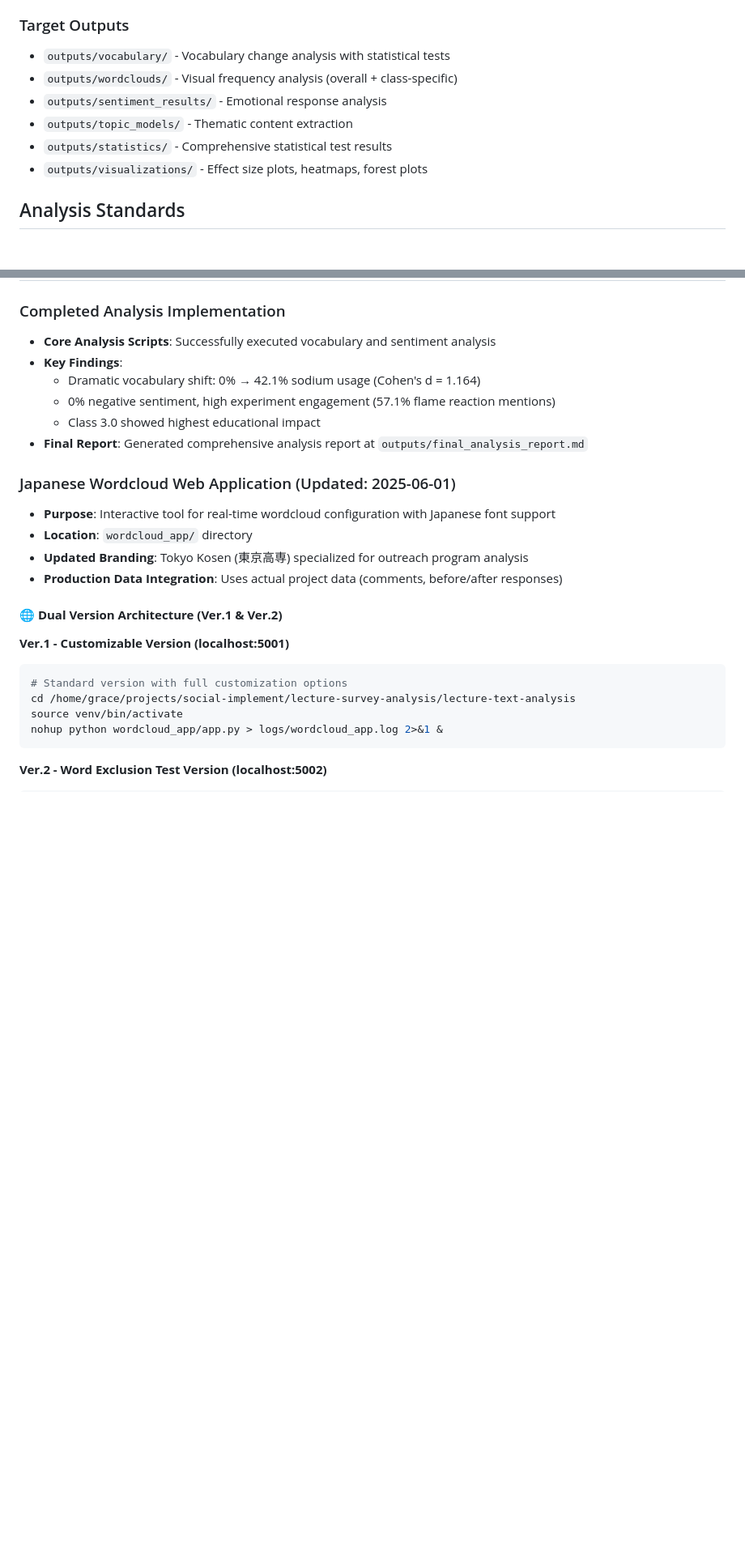
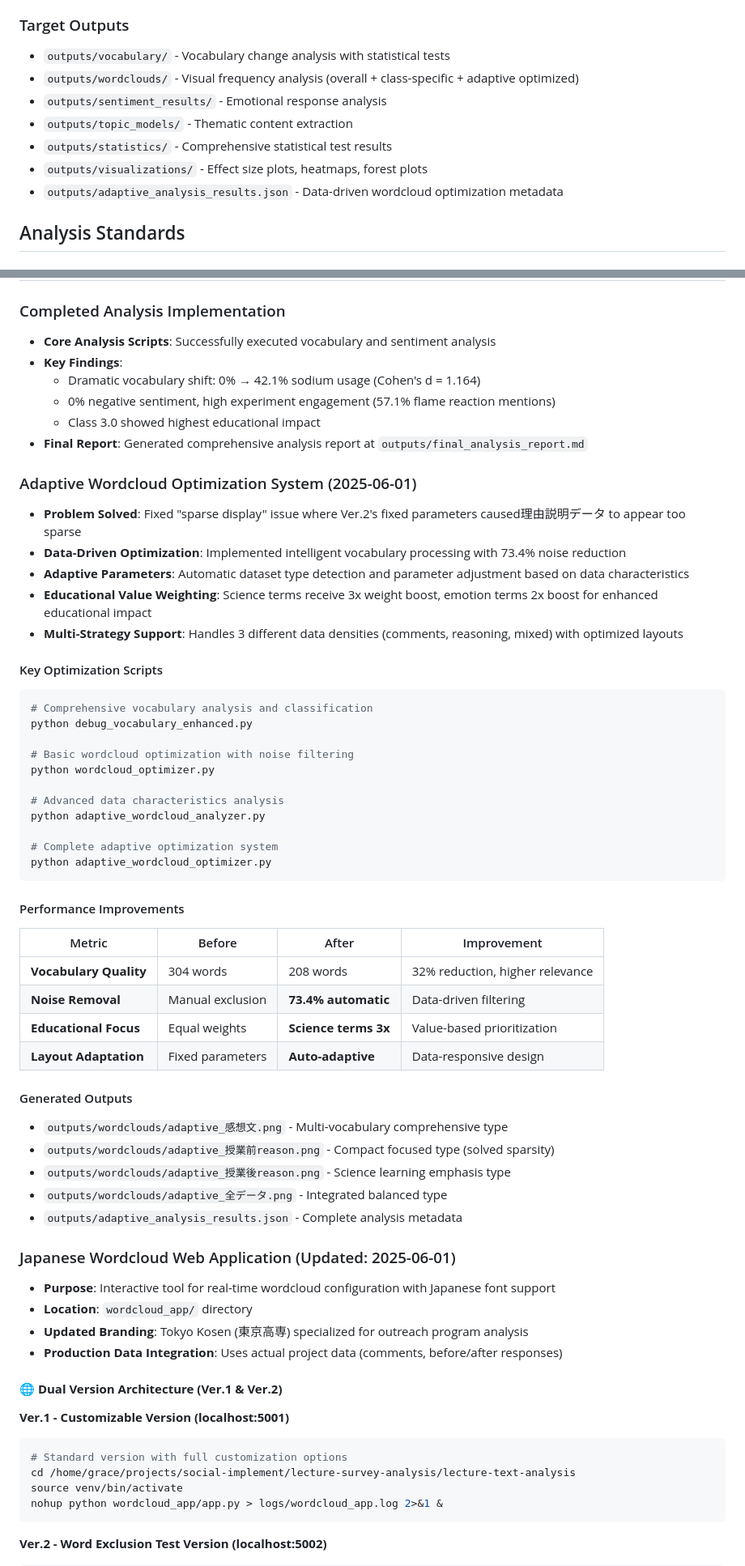
Before and after one commit to Grac11111aq/lecture-text-analysis, a Markdown page: CLAUDE.md, 2 parts joined by grey strips. Shown at 81% size. GitHub-like rendering; blank space fills up the shorter version.

Commit message:
Update CLAUDE.md with adaptive optimization documentation

````diff
--- a/CLAUDE.md
+++ b/CLAUDE.md
@@ -89,11 +89,12 @@ This is an educational impact assessment project measuring:
 
 ### Target Outputs
 - `outputs/vocabulary/` - Vocabulary change analysis with statistical tests
-- `outputs/wordclouds/` - Visual frequency analysis (overall + class-specific)
+- `outputs/wordclouds/` - Visual frequency analysis (overall + class-specific + adaptive optimized)
 - `outputs/sentiment_results/` - Emotional response analysis
 - `outputs/topic_models/` - Thematic content extraction
 - `outputs/statistics/` - Comprehensive statistical test results
 - `outputs/visualizations/` - Effect size plots, heatmaps, forest plots
+- `outputs/adaptive_analysis_results.json` - Data-driven wordcloud optimization metadata
 
 ## Analysis Standards
 
@@ -190,6 +194,43 @@ python scripts/analysis/06_statistical_testing.py
   - 0% negative sentiment, high experiment engagement (57.1% flame reaction mentions)
   - Class 3.0 showed highest educational impact
 - **Final Report**: Generated comprehensive analysis report at `outputs/final_analysis_report.md`
+
+### Adaptive Wordcloud Optimization System (2025-06-01)
+- **Problem Solved**: Fixed "sparse display" issue where Ver.2's fixed parameters caused理由説明データ to appear too sparse
+- **Data-Driven Optimization**: Implemented intelligent vocabulary processing with 73.4% noise reduction
+- **Adaptive Parameters**: Automatic dataset type detection and parameter adjustment based on data characteristics
+- **Educational Value Weighting**: Science terms receive 3x weight boost, emotion terms 2x boost for enhanced educational impact
+- **Multi-Strategy Support**: Handles 3 different data densities (comments, reasoning, mixed) with optimized layouts
+
+#### Key Optimization Scripts
+```bash
+# Comprehensive vocabulary analysis and classification
+python debug_vocabulary_enhanced.py
+
+# Basic wordcloud optimization with noise filtering
+python wordcloud_optimizer.py
+
+# Advanced data characteristics analysis
+python adaptive_wordcloud_analyzer.py
+
+# Complete adaptive optimization system
+python adaptive_wordcloud_optimizer.py
+```
+
+#### Performance Improvements
+| Metric | Before | After | Improvement |
+|--------|--------|-------|-------------|
+| **Vocabulary Quality** | 304 words | 208 words | 32% reduction, higher relevance |
+| **Noise Removal** | Manual exclusion | **73.4% automatic** | Data-driven filtering |
+| **Educational Focus** | Equal weights | **Science terms 3x** | Value-based prioritization |
+| **Layout Adaptation** | Fixed parameters | **Auto-adaptive** | Data-responsive design |
+
+#### Generated Outputs
+- `outputs/wordclouds/adaptive_感想文.png` - Multi-vocabulary comprehensive type
+- `outputs/wordclouds/adaptive_授業前reason.png` - Compact focused type (solved sparsity)
+- `outputs/wordclouds/adaptive_授業後reason.png` - Science learning emphasis type
+- `outputs/wordclouds/adaptive_全データ.png` - Integrated balanced type
+- `outputs/adaptive_analysis_results.json` - Complete analysis metadata
 
 ### Japanese Wordcloud Web Application (Updated: 2025-06-01)
 - **Purpose**: Interactive tool for real-time wordcloud configuration with Japanese font support
````
Also changed, not shown: other parts of CLAUDE.md (+37 -0 lines).
